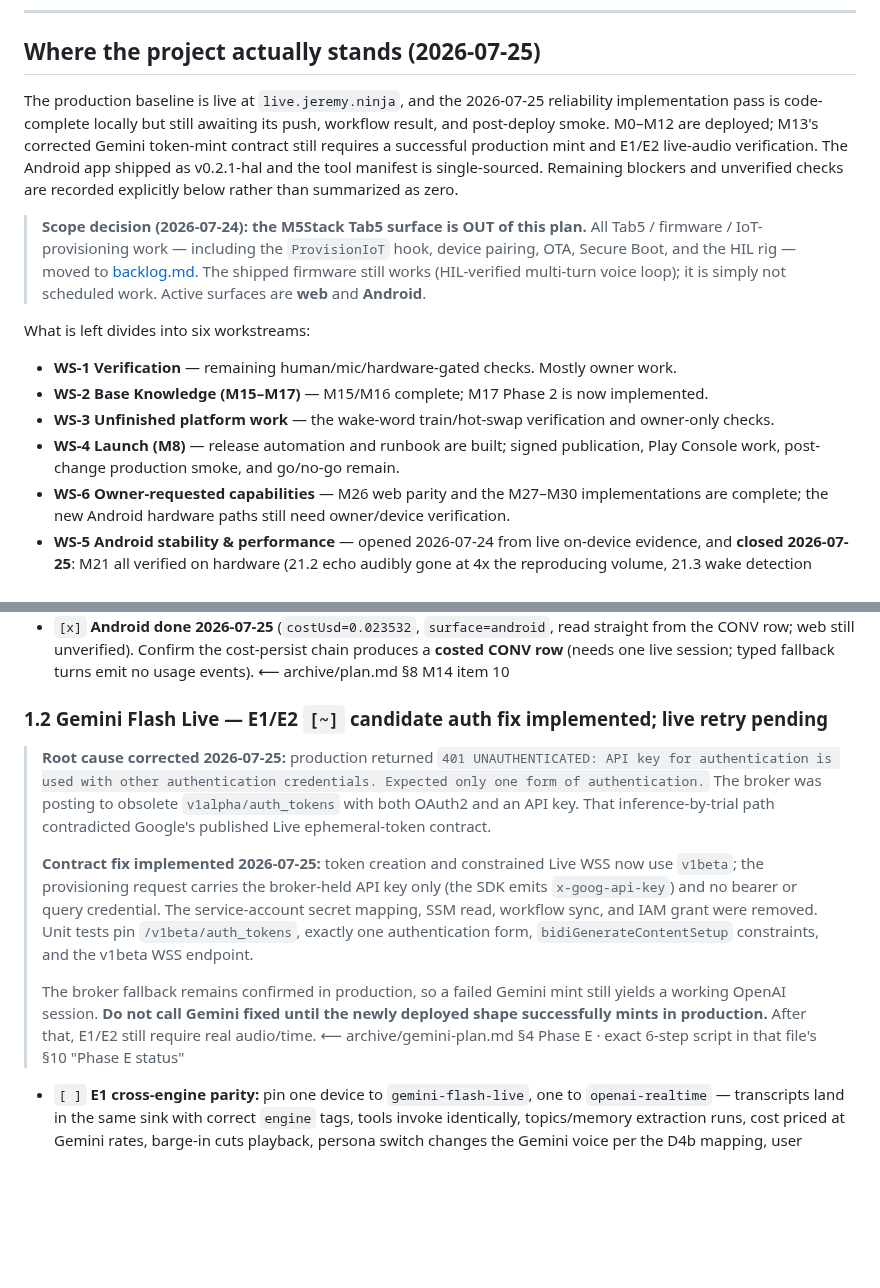
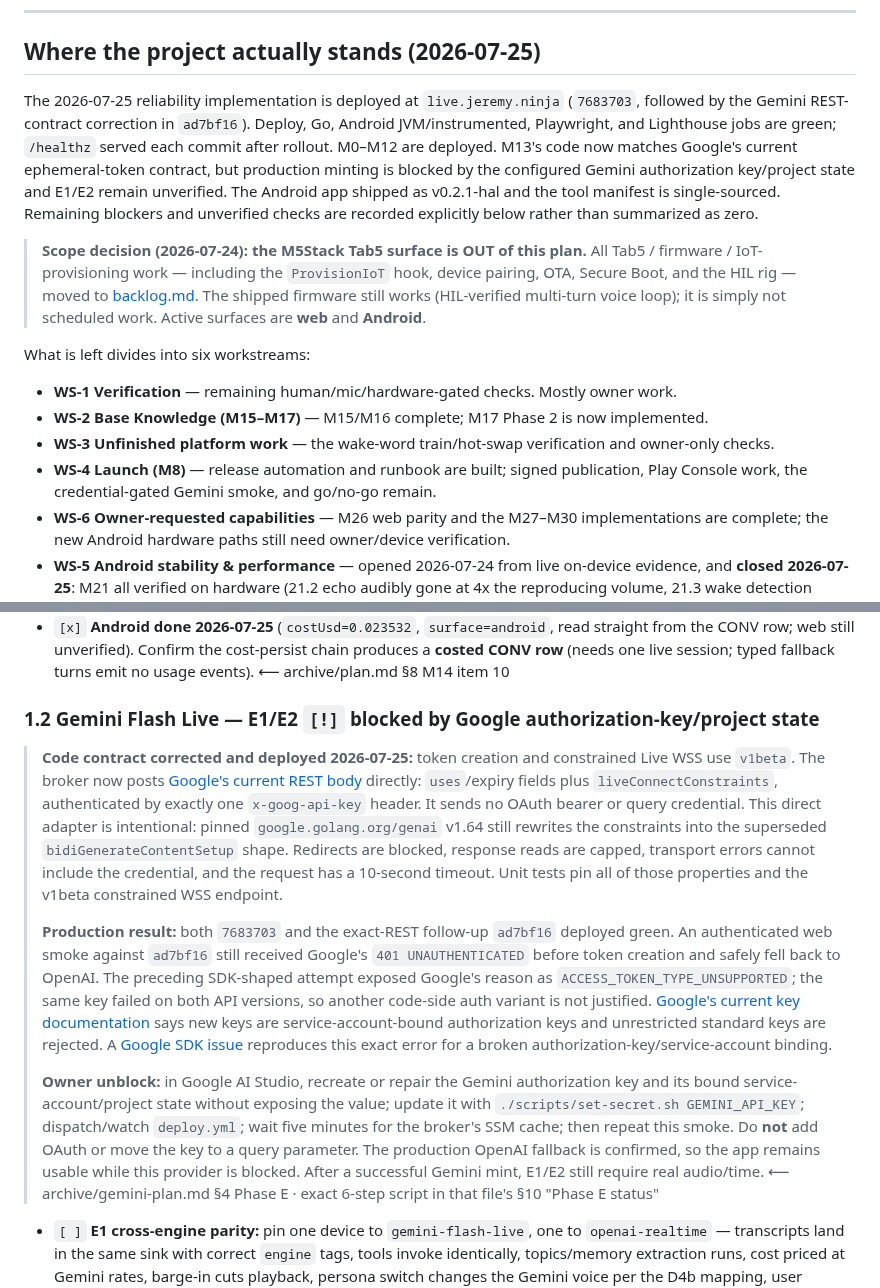
Before and after one commit to JeremyProffittOrg/live-ninja, a Markdown page: plan.md, 2 parts joined by grey strips. Rendered like a GitHub page; blank space fills up the shorter version.

Commit message:
Record production verification and Gemini key blocker

```diff
--- a/plan.md
+++ b/plan.md
@@ -25,12 +25,14 @@ verification checklist), [SETUP.md](SETUP.md) (one-time owner setup checklist).
 
 ## Where the project actually stands (2026-07-25)
 
-The production baseline is live at `live.jeremy.ninja`, and the 2026-07-25 reliability
-implementation pass is code-complete locally but still awaiting its push, workflow result, and
-post-deploy smoke. M0–M12 are deployed; M13's corrected Gemini token-mint contract still requires
-a successful production mint and E1/E2 live-audio verification. The Android app shipped as
-v0.2.1-hal and the tool manifest is single-sourced. Remaining blockers and unverified checks are
-recorded explicitly below rather than summarized as zero.
+The 2026-07-25 reliability implementation is deployed at `live.jeremy.ninja` (`7683703`, followed
+by the Gemini REST-contract correction in `ad7bf16`). Deploy, Go, Android JVM/instrumented,
+Playwright, and Lighthouse jobs are green; `/healthz` served each commit after rollout. M0–M12
+are deployed. M13's code now matches Google's current ephemeral-token contract, but production
+minting is blocked by the configured Gemini authorization key/project state and E1/E2 remain
+unverified. The Android app shipped as v0.2.1-hal and the tool manifest is single-sourced.
+Remaining blockers and unverified checks are recorded explicitly below rather than summarized
+as zero.
 
 > **Scope decision (2026-07-24): the M5Stack Tab5 surface is OUT of this plan.** All Tab5 /
 > firmware / IoT-provisioning work — including the `ProvisionIoT` hook, device pairing, OTA,
@@ -44,7 +46,7 @@ What is left divides into six workstreams:
 - **WS-2 Base Knowledge (M15–M17)** — M15/M16 complete; M17 Phase 2 is now implemented.
 - **WS-3 Unfinished platform work** — the wake-word train/hot-swap verification and owner-only checks.
 - **WS-4 Launch (M8)** — release automation and runbook are built; signed publication, Play
-  Console work, post-change production smoke, and go/no-go remain.
+  Console work, the credential-gated Gemini smoke, and go/no-go remain.
 - **WS-6 Owner-requested capabilities** — M26 web parity and the M27–M30 implementations are
   complete; the new Android hardware paths still need owner/device verification.
 - **WS-5 Android stability & performance** — opened 2026-07-24 from live on-device evidence, and **closed 2026-07-25**: M21 all verified on hardware (21.2 echo audibly gone at 4x the reproducing volume, 21.3 wake detection proven at stock sensitivity, 21.5 auth deadlock fixed), M22 perf done (all-ABI 256 MB → arm64 108.7 MB), M23 verified end to end with a spoken tool-calling round-trip, M24 harness green in CI, M25 cost badge verified on screen *and* in the persisted CONV row.
@@ -74,24 +76,33 @@ archived plans is either confirmed working or converted into a bug with a repro.
 - `[x]` Barge-in / wake-word detection in a browser with a working mic. ⟵ qa-report Surface 8  **Owner-verified 2026-07-25.**
 - `[x]` **Android done 2026-07-25** (`costUsd=0.023532`, `surface=android`, read straight from the CONV row; web still unverified). Confirm the cost-persist chain produces a **costed CONV row** (needs one live session; typed fallback turns emit no usage events). ⟵ archive/plan.md §8 M14 item 10
 
-### 1.2 Gemini Flash Live — E1/E2  `[~]` **candidate auth fix implemented; live retry pending**
+### 1.2 Gemini Flash Live — E1/E2  `[!]` **blocked by Google authorization-key/project state**
 
-> **Root cause corrected 2026-07-25:** production returned
-> `401 UNAUTHENTICATED: API key for authentication is used with other authentication
-> credentials. Expected only one form of authentication.` The broker was posting to obsolete
-> `v1alpha/auth_tokens` with both OAuth2 and an API key. That inference-by-trial path contradicted
-> Google's published Live ephemeral-token contract.
+> **Code contract corrected and deployed 2026-07-25:** token creation and constrained Live WSS
+> use `v1beta`. The broker now posts [Google's current REST body](https://ai.google.dev/gemini-api/docs/live-api/ephemeral-tokens) directly:
+> `uses`/expiry fields plus `liveConnectConstraints`, authenticated by exactly one
+> `x-goog-api-key` header. It sends no OAuth bearer or query credential. This direct adapter is
+> intentional: pinned `google.golang.org/genai` v1.64 still rewrites the constraints into the
+> superseded `bidiGenerateContentSetup` shape. Redirects are blocked, response reads are capped,
+> transport errors cannot include the credential, and the request has a 10-second timeout. Unit
+> tests pin all of those properties and the v1beta constrained WSS endpoint.
 >
-> **Contract fix implemented 2026-07-25:** token creation and constrained Live WSS now use
-> `v1beta`; the provisioning request carries the broker-held API key only (the SDK emits
-> `x-goog-api-key`) and no bearer or query credential. The service-account secret mapping,
-> SSM read, workflow sync, and IAM grant were removed. Unit tests pin `/v1beta/auth_tokens`,
-> exactly one authentication form, `bidiGenerateContentSetup` constraints, and the v1beta WSS
-> endpoint.
+> **Production result:** both `7683703` and the exact-REST follow-up `ad7bf16` deployed green.
+> An authenticated web smoke against `ad7bf16` still received Google's
+> `401 UNAUTHENTICATED` before token creation and safely fell back to OpenAI. The preceding
+> SDK-shaped attempt exposed Google's reason as `ACCESS_TOKEN_TYPE_UNSUPPORTED`; the same key
+> failed on both API versions, so another code-side auth variant is not justified.
+> [Google's current key documentation](https://ai.google.dev/gemini-api/docs/api-key) says new
+> keys are service-account-bound authorization keys and unrestricted standard keys are rejected.
+> A [Google SDK issue](https://github.com/googleapis/python-genai/issues/2391) reproduces this
+> exact error for a broken authorization-key/service-account binding.
 >
-> The broker fallback remains confirmed in production, so a failed Gemini mint still yields a
-> working OpenAI session. **Do not call Gemini fixed until the newly deployed shape successfully
-> mints in production.** After that, E1/E2 still require real audio/time.
+> **Owner unblock:** in Google AI Studio, recreate or repair the Gemini authorization key and its
+> bound service-account/project state without exposing the value; update it with
+> `./scripts/set-secret.sh GEMINI_API_KEY`; dispatch/watch `deploy.yml`; wait five minutes for the
+> broker's SSM cache; then repeat this smoke. Do **not** add OAuth or move the key to a query
+> parameter. The production OpenAI fallback is confirmed, so the app remains usable while this
+> provider is blocked. After a successful Gemini mint, E1/E2 still require real audio/time.
 ⟵ archive/gemini-plan.md §4 Phase E · exact 6-step script in that file's §10 "Phase E status"
 - `[ ]` **E1 cross-engine parity:** pin one device to `gemini-flash-live`, one to `openai-realtime` — transcripts land in the same sink with correct `engine` tags, tools invoke identically, topics/memory extraction runs, cost priced at Gemini rates, barge-in cuts playback, persona switch changes the Gemini voice per the D4b mapping, user `geminiVoice` overrides it.
 - `[ ]` **E2 lifecycle:** a >10-min session survives the `goAway` recycle via resumption handle; a >30-min session re-fetches a fresh token and resumes; the quota gate still fires pre-mint.
```
Also changed, not shown: docs/runbook.md (+5 -0 lines).
